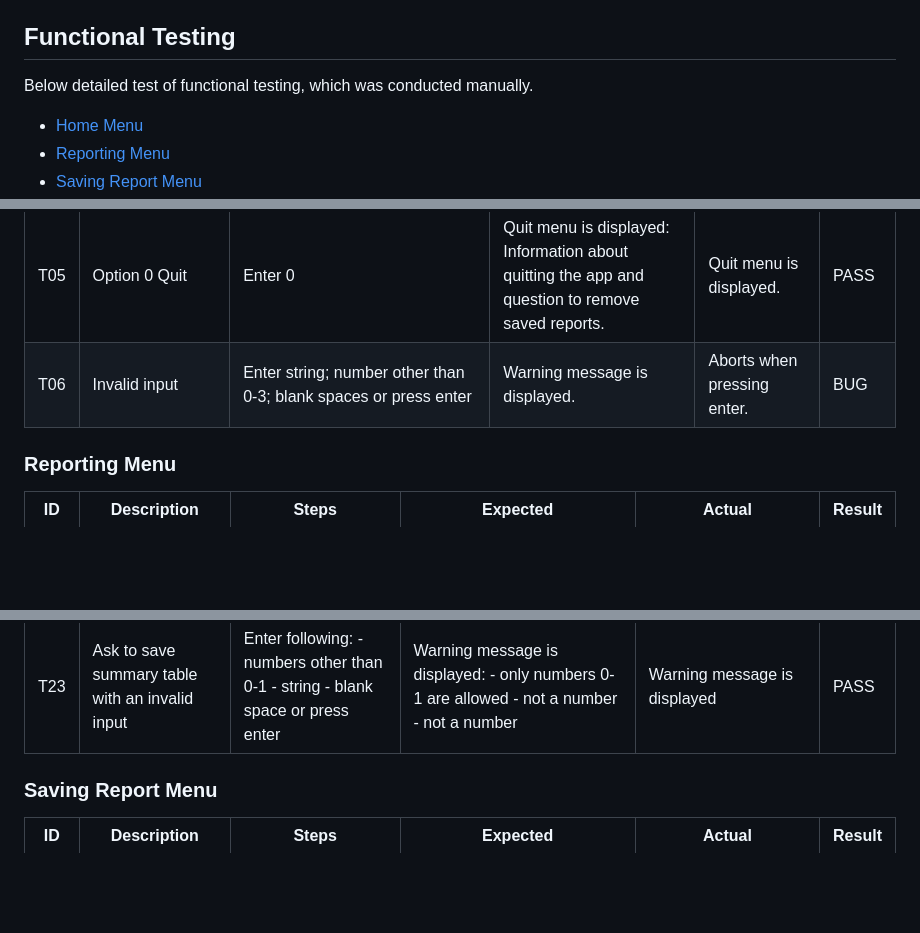
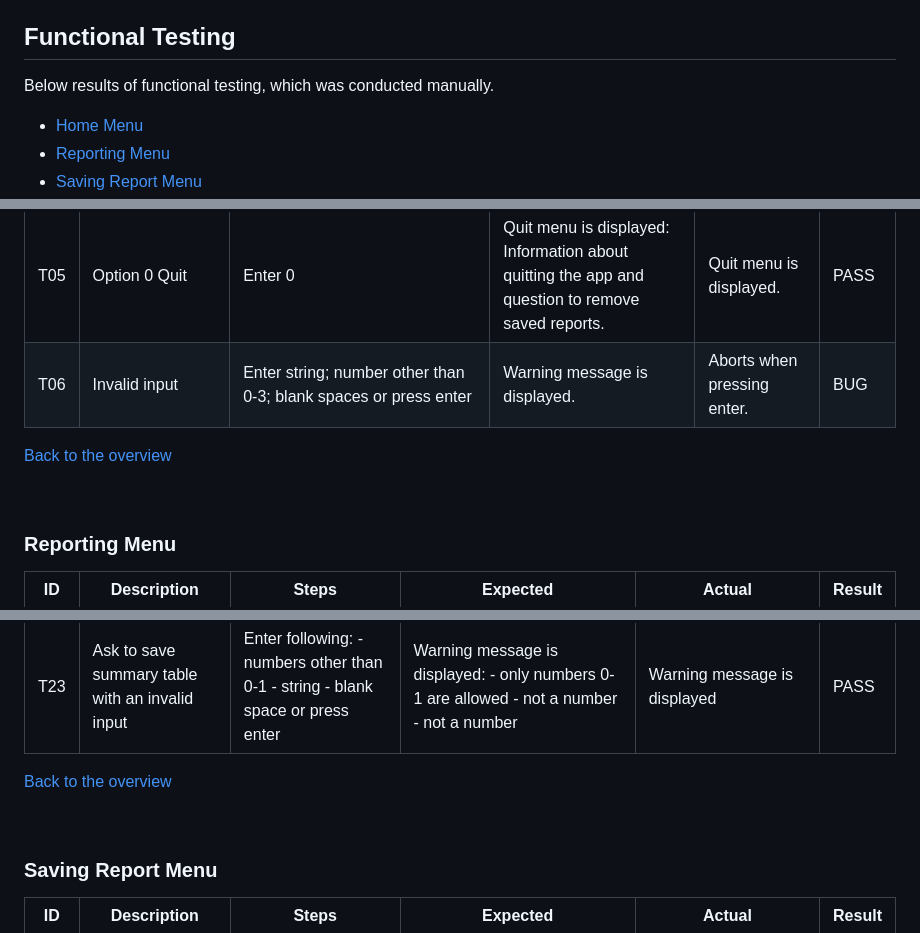
Before and after one commit to brodsa/re-vis-port, a Markdown page: README_testing.md, 3 parts joined by grey strips. GitHub-like rendering; blank space fills up the shorter version.

Commit message:
docs: add a link to go back to the overview in manual testing

```diff
--- a/README_testing.md
+++ b/README_testing.md
@@ -16,7 +16,7 @@ To validate the python code, [CI Python Linter](https://pep8ci.herokuapp.com/#)
 
 
 ## Functional Testing
-Below detailed test of functional testing, which was conducted manually.
+Below results of functional testing, which was conducted manually.
 - [Home Menu](#home-menu)
 - [Reporting Menu](#reporting-menu)
 - [Saving Report Menu](#saving-report-menu)
@@ -33,6 +33,9 @@ Below detailed test of functional testing, which was conducted manually.
 | T05 | Option 0 Quit                            | Enter 0                                                                                                                                        | Quit menu is displayed:   Information about quitting the app and question to remove saved reports. | Quit menu is displayed.       | PASS   |
 | T06 | Invalid input                            | Enter string; number other than   0-3; blank spaces or press enter                                                                             | Warning message is displayed.                                                                      | Aborts when pressing enter.   | BUG    |
 
+[Back to the overview](#functional-testing)
+
+<br>
 
 ### Reporting Menu
 | ID  | Description                              | Steps                                                                                                                                          | Expected                                                                                           | Actual                        | Result |
@@ -55,6 +58,9 @@ Below detailed test of functional testing, which was conducted manually.
 | T22 | Ask to save summary table with a   valid choice to return HOME       | Enter 0                                                                                                                         | Return HOME                                                                                                                                                                                         | Return HOME                                                                                                 | PASS |
 | T23 | Ask to save summary table with   an invalid input                    | Enter following:      - numbers other than 0-1      - string      - blank space or press enter                                  | Warning message is   displayed:      - only numbers 0-1 are allowed      - not a number      - not a number                                                                                         | Warning message is displayed                                                                                | PASS |
 
+[Back to the overview](#functional-testing)
+
+<br>
 
 ### Saving Report Menu
 | ID  | Description                              | Steps                                                                                                                                          | Expected                                                                                           | Actual                        | Result |
```
Also changed, not shown: other parts of README_testing.md (+13 -0 lines).
